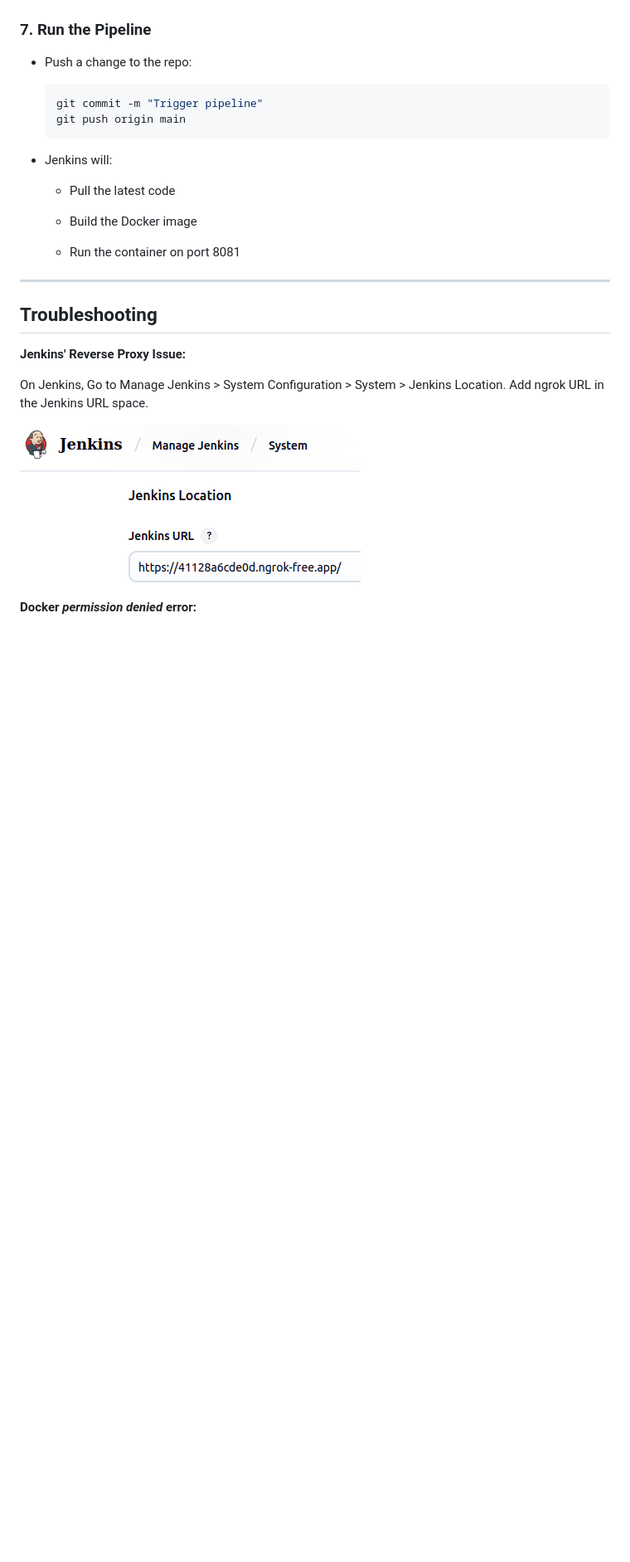
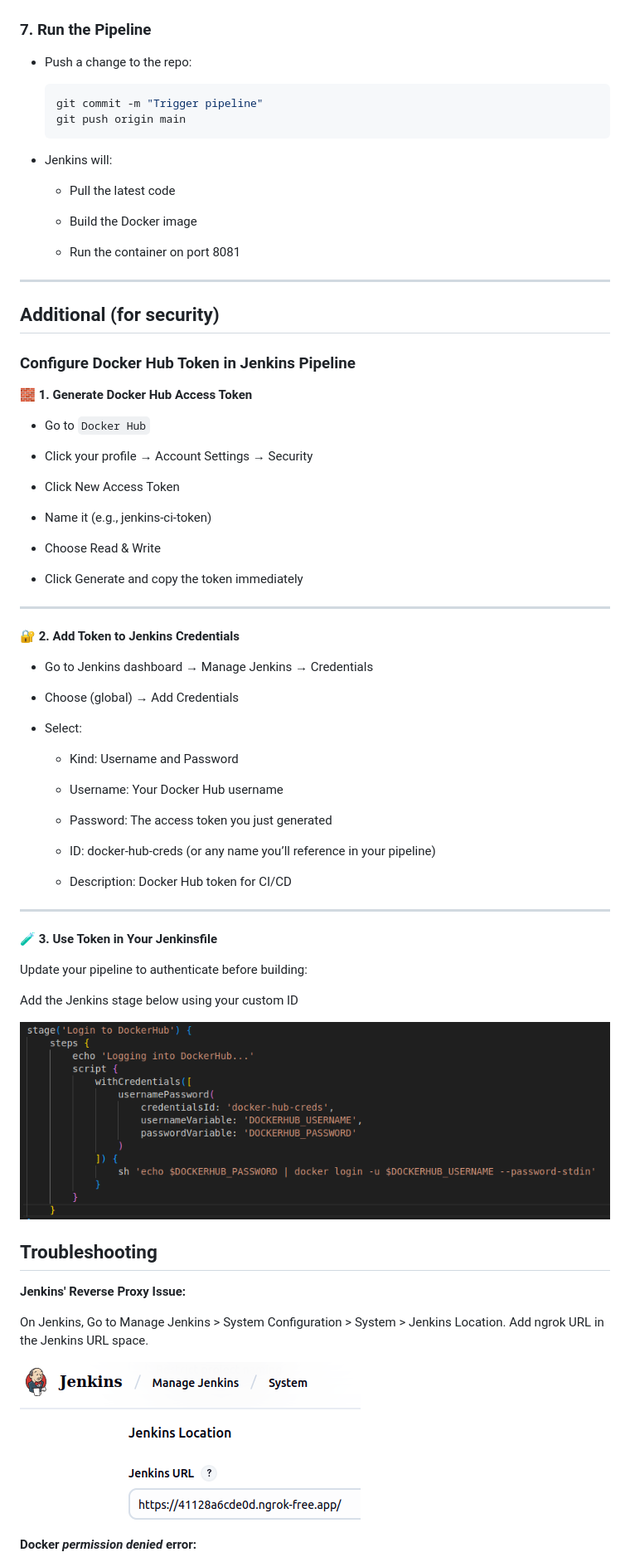
Before and after one commit to SamuelEzra/jenkins-pipeline, a Markdown page: README.md, the part around the change. Shown: that part at 83% size. GitHub-like rendering; pictures changed too: dockerhub.png (added); blank space fills up the shorter version.

Commit message:
added credential part to Readme

```diff
--- a/README.md
+++ b/README.md
@@ -101,6 +101,53 @@ This is the static site content served by Nginx.
 
 ---
 
+## Additional (for security)
+
+### Configure Docker Hub Token in Jenkins Pipeline
+
+🧱 **1. Generate Docker Hub Access Token**
+
+- Go to `Docker Hub`
+
+- Click your profile → Account Settings → Security
+
+- Click New Access Token
+
+- Name it (e.g., jenkins-ci-token)
+
+- Choose Read & Write
+
+- Click Generate and copy the token immediately
+
+---
+🔐 **2. Add Token to Jenkins Credentials**
+
+- Go to Jenkins dashboard → Manage Jenkins → Credentials
+
+- Choose (global) → Add Credentials
+
+- Select:
+
+    - Kind: Username and Password
+
+    - Username: Your Docker Hub username
+
+    - Password: The access token you just generated
+
+    - ID: docker-hub-creds (or any name you’ll reference in your pipeline)
+
+    - Description: Docker Hub token for CI/CD
+
+---
+
+🧪 **3. Use Token in Your Jenkinsfile**
+
+Update your pipeline to authenticate before building:
+
+Add the Jenkins stage below using your custom ID
+
+![dockerhub](./dockerhub.png)
+
 ## Troubleshooting
 
 **Jenkins' Reverse Proxy Issue:**
```
